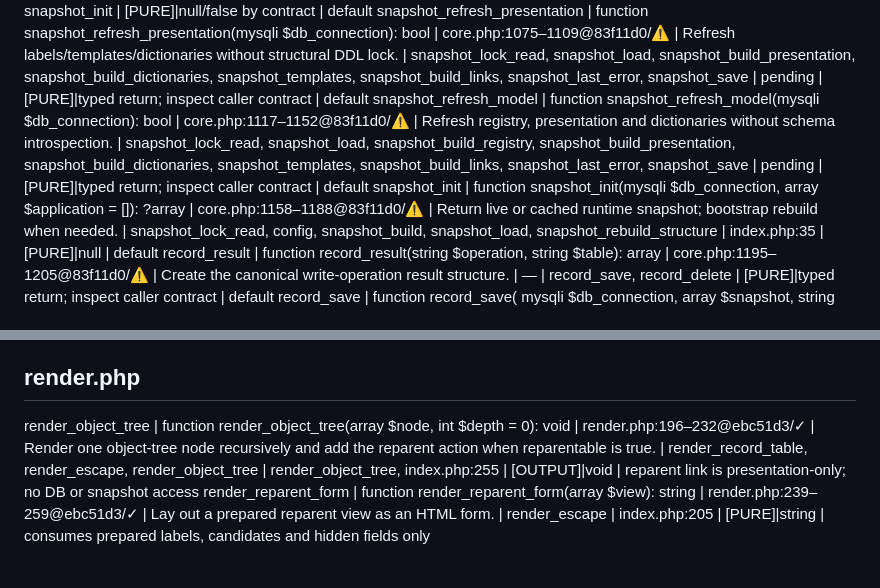
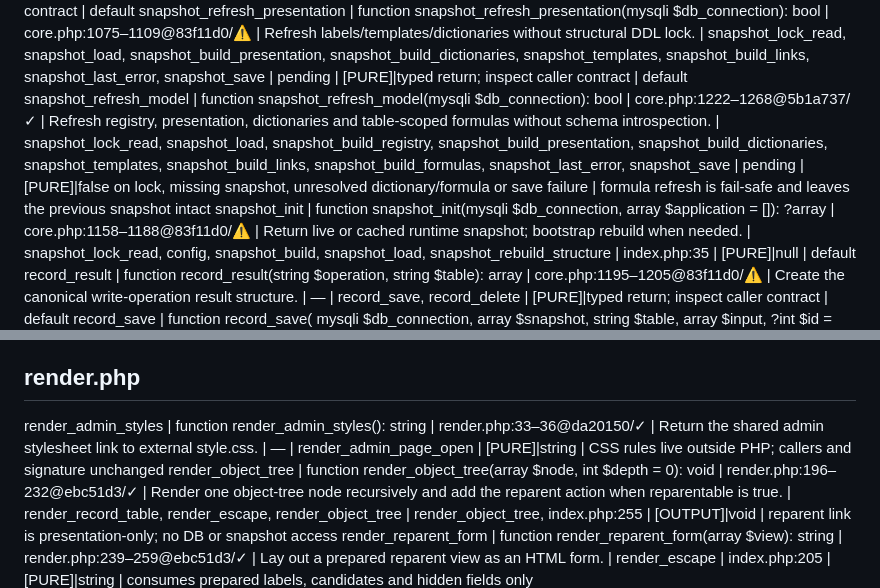
Before and after one commit to Vladl-UA/gpdp, a Markdown page: FUNCTION_PASSPORTS_AI.md, 2 parts joined by grey strips. Rendered like a GitHub page; blank space fills up the shorter version.

```diff
--- a/FUNCTION_PASSPORTS_AI.md
+++ b/FUNCTION_PASSPORTS_AI.md
@@ -80,7 +83,7 @@ snapshot_lock_release | function snapshot_lock_release(string $source): bool | c
 snapshot_lock_force_release | function snapshot_lock_force_release(): bool | core.php:1042–1047@83f11d0/⚠ | Remove schema lock during explicit administrative recovery. | config | pending | [LOCK] [FILE]|typed return; inspect caller contract | default
 snapshot_rebuild_structure | function snapshot_rebuild_structure(mysqli $db_connection, string $lock_source, array $application = []): bool | core.php:1052–1068@83f11d0/⚠ | Run full locked snapshot rebuild and persistence. | snapshot_lock_acquire, snapshot_build, snapshot_save, snapshot_lock_release | snapshot_init | [PURE]|null/false by contract | default
 snapshot_refresh_presentation | function snapshot_refresh_presentation(mysqli $db_connection): bool | core.php:1075–1109@83f11d0/⚠ | Refresh labels/templates/dictionaries without structural DDL lock. | snapshot_lock_read, snapshot_load, snapshot_build_presentation, snapshot_build_dictionaries, snapshot_templates, snapshot_build_links, snapshot_last_error, snapshot_save | pending | [PURE]|typed return; inspect caller contract | default
-snapshot_refresh_model | function snapshot_refresh_model(mysqli $db_connection): bool | core.php:1117–1152@83f11d0/⚠ | Refresh registry, presentation and dictionaries without schema introspection. | snapshot_lock_read, snapshot_load, snapshot_build_registry, snapshot_build_presentation, snapshot_build_dictionaries, snapshot_templates, snapshot_build_links, snapshot_last_error, snapshot_save | pending | [PURE]|typed return; inspect caller contract | default
+snapshot_refresh_model | function snapshot_refresh_model(mysqli $db_connection): bool | core.php:1222–1268@5b1a737/✓ | Refresh registry, presentation, dictionaries and table-scoped formulas without schema introspection. | snapshot_lock_read, snapshot_load, snapshot_build_registry, snapshot_build_presentation, snapshot_build_dictionaries, snapshot_templates, snapshot_build_links, snapshot_build_formulas, snapshot_last_error, snapshot_save | pending | [PURE]|false on lock, missing snapshot, unresolved dictionary/formula or save failure | formula refresh is fail-safe and leaves the previous snapshot intact
 snapshot_init | function snapshot_init(mysqli $db_connection, array $application = []): ?array | core.php:1158–1188@83f11d0/⚠ | Return live or cached runtime snapshot; bootstrap rebuild when needed. | snapshot_lock_read, config, snapshot_build, snapshot_load, snapshot_rebuild_structure | index.php:35 | [PURE]|null | default
 record_result | function record_result(string $operation, string $table): array | core.php:1195–1205@83f11d0/⚠ | Create the canonical write-operation result structure. | — | record_save, record_delete | [PURE]|typed return; inspect caller contract | default
 record_save | function record_save( mysqli $db_connection, array $snapshot, string $table, array $input, ?int $id = null, array $structural = [] ): array | core.php:1218–1329@83f11d0/⚠ | Validate entity fields and execute one generic INSERT or UPDATE. | record_result, field_data, field_exec, db_execute | index.php:144, index.php:145 | [DB-W]|{ok:false,errors[]} | default
@@ -102,6 +105,7 @@ table_group | function table_group(string $table_name, array $table_schema): str
 schema_view | function schema_view(array $snapshot, string $table): array | core.php:1687–1710@83f11d0/⚠ | Build render-neutral table-schema presentation for configurator UI. | table_group | pending | [PURE]|typed return; inspect caller contract | default
 model_diagnose | function model_diagnose(mysqli $db_connection): array | core.php:1730–1824@83f11d0/⚠ | Compare live schema with active registry and report drift classes. | snapshot_build_structure, db_select | configurator.php:778 | [DB-R]|typed return; inspect caller contract | default
 ## render.php
+render_admin_styles | function render_admin_styles(): string | render.php:33–36@da20150/✓ | Return the shared admin stylesheet link to external style.css. | — | render_admin_page_open | [PURE]|string | CSS rules live outside PHP; callers and signature unchanged
 render_object_tree | function render_object_tree(array $node, int $depth = 0): void | render.php:196–232@ebc51d3/✓ | Render one object-tree node recursively and add the reparent action when reparentable is true. | render_record_table, render_escape, render_object_tree | render_object_tree, index.php:255 | [OUTPUT]|void | reparent link is presentation-only; no DB or snapshot access
 render_reparent_form | function render_reparent_form(array $view): string | render.php:239–259@ebc51d3/✓ | Lay out a prepared reparent view as an HTML form. | render_escape | index.php:205 | [PURE]|string | consumes prepared labels, candidates and hidden fields only
 
```
Also changed, not shown: other parts of FUNCTION_PASSPORTS_AI.md (+8 -5 lines).
